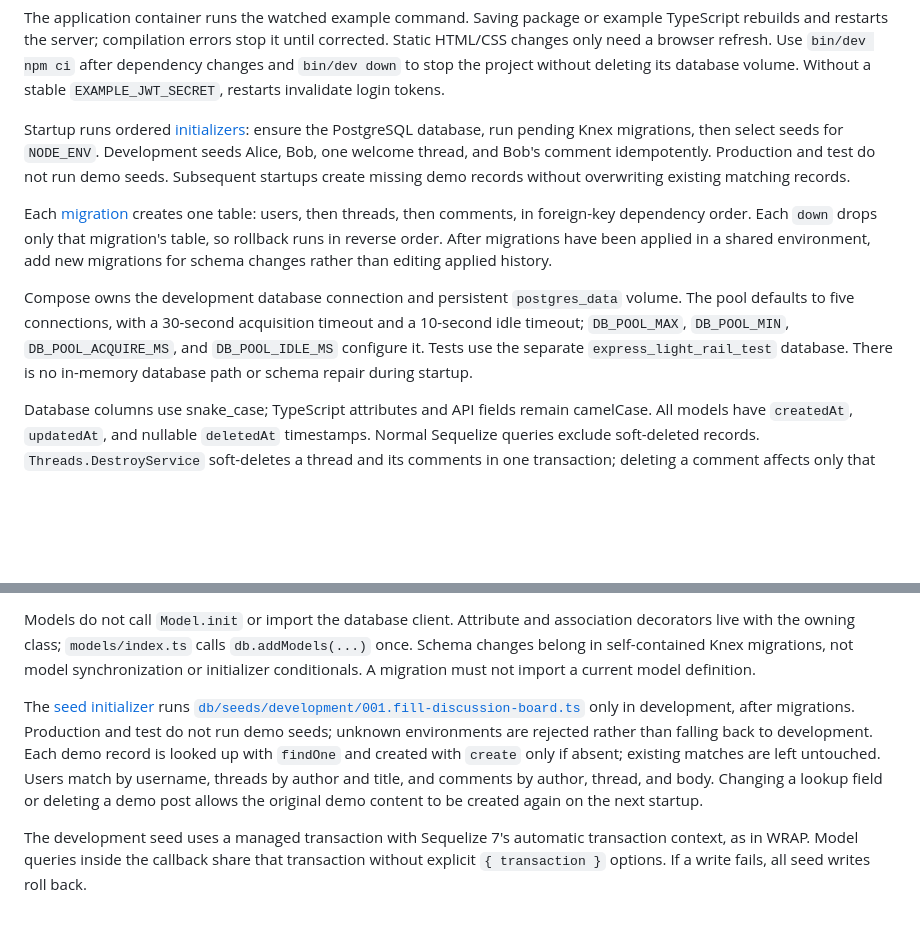
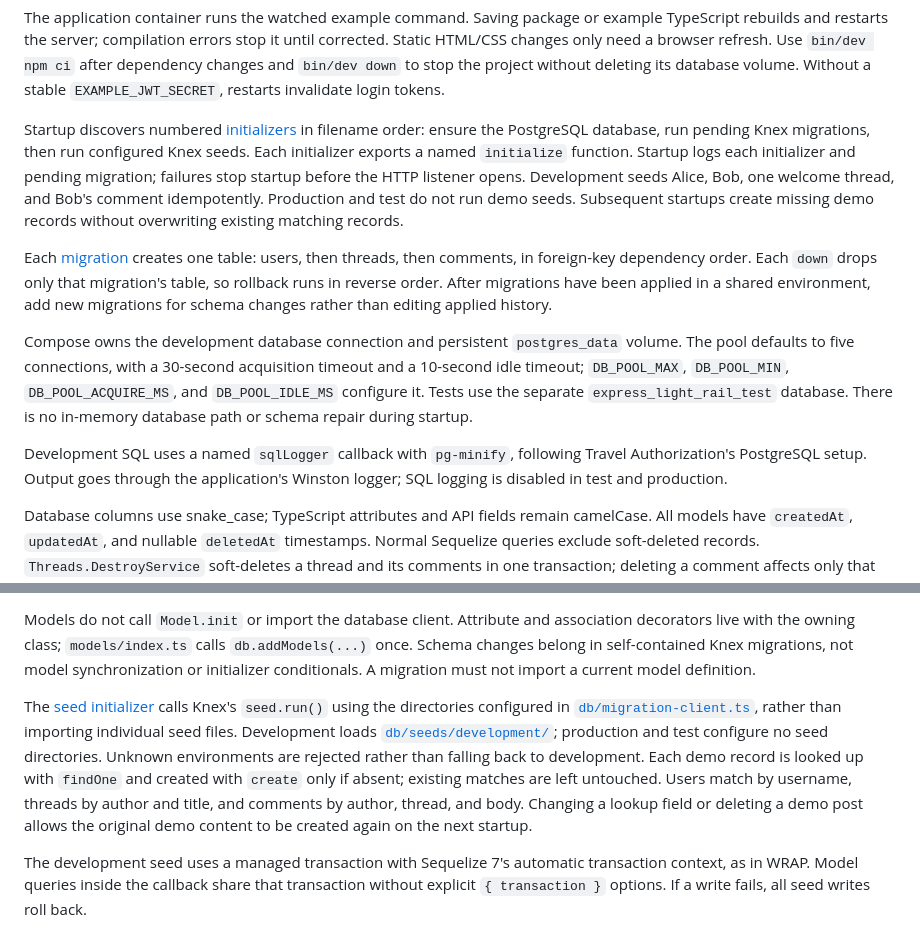
Before and after one commit to klondikemarlen/express-light-rail, a Markdown page: example-app/README.md, 2 parts joined by grey strips. Drawn GitHub-style; blank space fills up the shorter version.

Commit message:
:memo: Describe reference-aligned startup and seed execution.

```diff
--- a/example-app/README.md
+++ b/example-app/README.md
@@ -16,11 +16,13 @@ The API listens at `http://localhost:3000`. To use another host port, run `API_P
 
 The application container runs the watched example command. Saving package or example TypeScript rebuilds and restarts the server; compilation errors stop it until corrected. Static HTML/CSS changes only need a browser refresh. Use `bin/dev npm ci` after dependency changes and `bin/dev down` to stop the project without deleting its database volume. Without a stable `EXAMPLE_JWT_SECRET`, restarts invalidate login tokens.
 
-Startup runs ordered [initializers](initializers/): ensure the PostgreSQL database, run pending Knex migrations, then select seeds for `NODE_ENV`. Development seeds Alice, Bob, one welcome thread, and Bob's comment idempotently. Production and test do not run demo seeds. Subsequent startups create missing demo records without overwriting existing matching records.
+Startup discovers numbered [initializers](initializers/) in filename order: ensure the PostgreSQL database, run pending Knex migrations, then run configured Knex seeds. Each initializer exports a named `initialize` function. Startup logs each initializer and pending migration; failures stop startup before the HTTP listener opens. Development seeds Alice, Bob, one welcome thread, and Bob's comment idempotently. Production and test do not run demo seeds. Subsequent startups create missing demo records without overwriting existing matching records.
 
 Each [migration](db/migrations/) creates one table: users, then threads, then comments, in foreign-key dependency order. Each `down` drops only that migration's table, so rollback runs in reverse order. After migrations have been applied in a shared environment, add new migrations for schema changes rather than editing applied history.
 
 Compose owns the development database connection and persistent `postgres_data` volume. The pool defaults to five connections, with a 30-second acquisition timeout and a 10-second idle timeout; `DB_POOL_MAX`, `DB_POOL_MIN`, `DB_POOL_ACQUIRE_MS`, and `DB_POOL_IDLE_MS` configure it. Tests use the separate `express_light_rail_test` database. There is no in-memory database path or schema repair during startup.
+
+Development SQL uses a named `sqlLogger` callback with `pg-minify`, following Travel Authorization's PostgreSQL setup. Output goes through the application's Winston logger; SQL logging is disabled in test and production.
 
 Database columns use snake_case; TypeScript attributes and API fields remain camelCase. All models have `createdAt`, `updatedAt`, and nullable `deletedAt` timestamps. Normal Sequelize queries exclude soft-deleted records. `Threads.DestroyService` soft-deletes a thread and its comments in one transaction; deleting a comment affects only that comment. The API does not expose restoration or permanent deletion.
 
@@ -209,7 +211,7 @@ Services follow WRAP's resource folders rather than repeating the resource in ev
 
 Models do not call `Model.init` or import the database client. Attribute and association decorators live with the owning class; `models/index.ts` calls `db.addModels(...)` once. Schema changes belong in self-contained Knex migrations, not model synchronization or initializer conditionals. A migration must not import a current model definition.
 
-The [seed initializer](initializers/30-run-seeds.ts) runs [`db/seeds/development/001.fill-discussion-board.ts`](db/seeds/development/001.fill-discussion-board.ts) only in development, after migrations. Production and test do not run demo seeds; unknown environments are rejected rather than falling back to development. Each demo record is looked up with `findOne` and created with `create` only if absent; existing matches are left untouched. Users match by username, threads by author and title, and comments by author, thread, and body. Changing a lookup field or deleting a demo post allows the original demo content to be created again on the next startup.
+The [seed initializer](initializers/30-run-seeds.ts) calls Knex's `seed.run()` using the directories configured in [`db/migration-client.ts`](db/migration-client.ts), rather than importing individual seed files. Development loads [`db/seeds/development/`](db/seeds/development/); production and test configure no seed directories. Unknown environments are rejected rather than falling back to development. Each demo record is looked up with `findOne` and created with `create` only if absent; existing matches are left untouched. Users match by username, threads by author and title, and comments by author, thread, and body. Changing a lookup field or deleting a demo post allows the original demo content to be created again on the next startup.
 
 The development seed uses a managed transaction with Sequelize 7's automatic transaction context, as in WRAP. Model queries inside the callback share that transaction without explicit `{ transaction }` options. If a write fails, all seed writes roll back.
 
```
